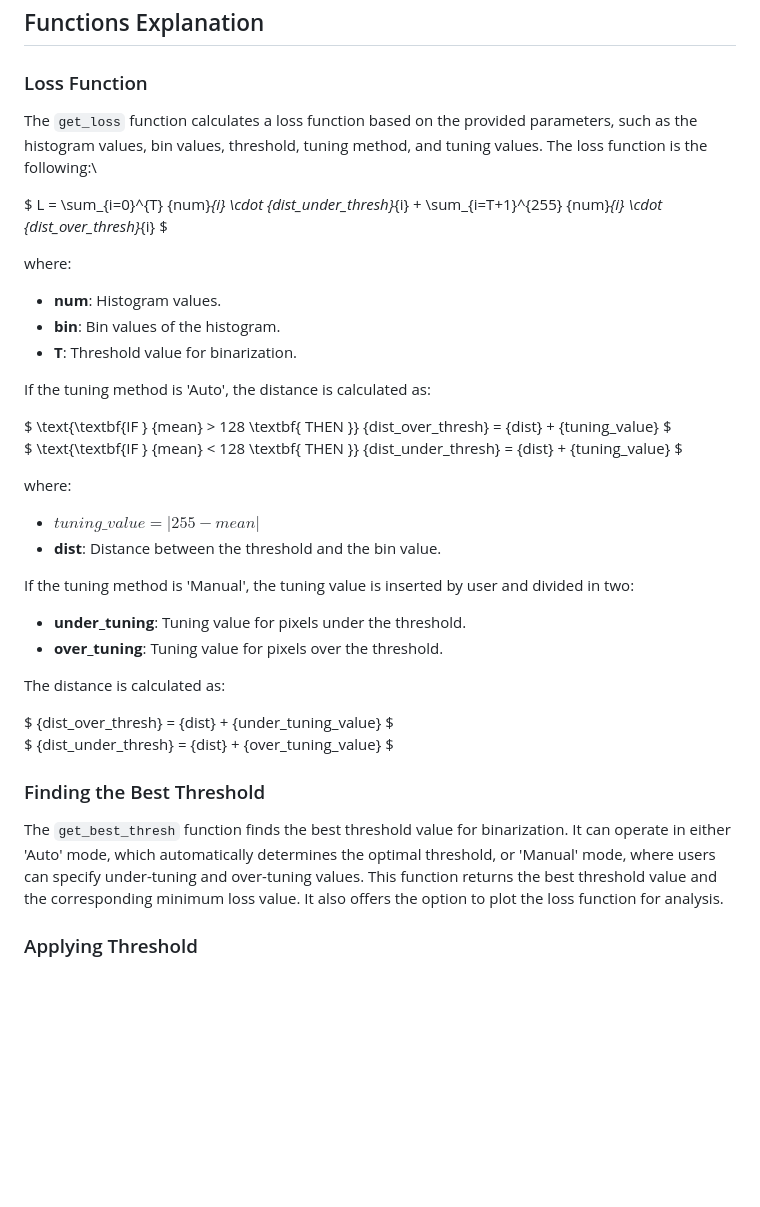
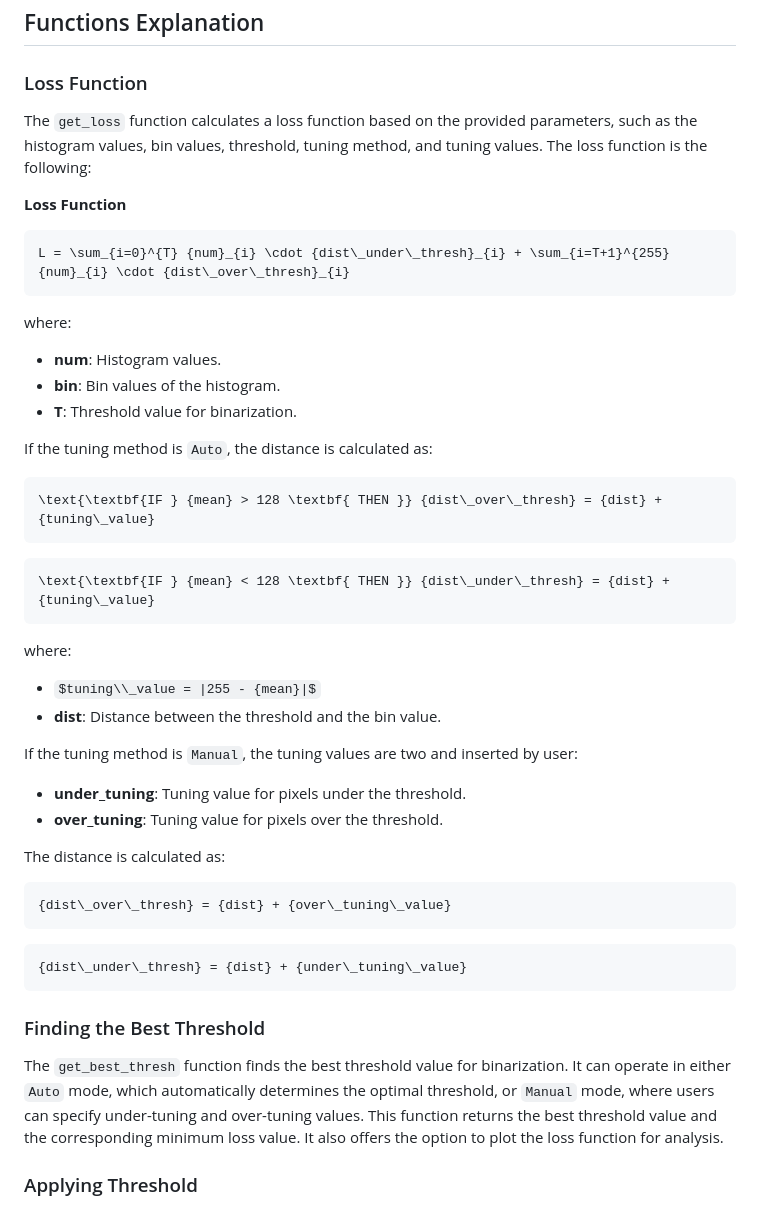
Before and after one commit to DavideLigari/computerVision, a Markdown page: README.md, the part around the change printed below. Rendered like a GitHub page; some formulas as TeX source; blank space fills up the shorter version.

````diff
--- a/README.md
+++ b/README.md
@@ -15,12 +15,12 @@ a loss is computed for each possible value of the threshold and the minimum is s
 
 ### Loss Function
 
-The `get_loss` function calculates a loss function based on the provided parameters, such as the histogram values, bin values, threshold, tuning method, and tuning values. The loss function is the following:\
+The `get_loss` function calculates a loss function based on the provided parameters, such as the histogram values, bin values, threshold, tuning method, and tuning values. The loss function is the following:
 
-
-$
+**Loss Function**
+```math
 L = \sum_{i=0}^{T} {num}_{i} \cdot {dist\_under\_thresh}_{i} + \sum_{i=T+1}^{255} {num}_{i} \cdot {dist\_over\_thresh}_{i}
-$
+```
 
 
 where:
@@ -28,35 +28,35 @@ where:
 * **bin**: Bin values of the histogram.
 * **T**: Threshold value for binarization.
 
-If the tuning method is 'Auto', the distance is calculated as:
+If the tuning method is ```Auto```, the distance is calculated as:
 
-$
+```math
 \text{\textbf{IF } {mean} > 128 \textbf{ THEN }} {dist\_over\_thresh} = {dist} + {tuning\_value}
-$\
-$
+```
+```math
 \text{\textbf{IF } {mean} < 128 \textbf{ THEN }} {dist\_under\_thresh} = {dist} + {tuning\_value}
-$
+```
 
 where:
-* ${tuning\_value} = |255 - {mean}|$
+* $tuning\\_value = |255 - {mean}|$
 * **dist**: Distance between the threshold and the bin value.
 
-If the tuning method is 'Manual', the tuning value is inserted by user and divided in two:
+If the tuning method is ```Manual```, the tuning values are two and inserted by user:
 * **under_tuning**: Tuning value for pixels under the threshold.
 * **over_tuning**: Tuning value for pixels over the threshold.
 
 The distance is calculated as:
 
-$
-{dist\_over\_thresh} = {dist} + {under\_tuning\_value}
-$\
-$
-{dist\_under\_thresh} = {dist} + {over\_tuning\_value}
-$
+```math
+{dist\_over\_thresh} = {dist} + {over\_tuning\_value}
+```
+```math
+{dist\_under\_thresh} = {dist} + {under\_tuning\_value}
+```
 
 ### Finding the Best Threshold
 
-The `get_best_thresh` function finds the best threshold value for binarization. It can operate in either 'Auto' mode, which automatically determines the optimal threshold, or 'Manual' mode, where users can specify under-tuning and over-tuning values. This function returns the best threshold value and the corresponding minimum loss value. It also offers the option to plot the loss function for analysis.
+The `get_best_thresh` function finds the best threshold value for binarization. It can operate in either `Auto` mode, which automatically determines the optimal threshold, or `Manual` mode, where users can specify under-tuning and over-tuning values. This function returns the best threshold value and the corresponding minimum loss value. It also offers the option to plot the loss function for analysis.
 
 ### Applying Threshold
 
````
Also changed, not shown: other parts of README.md (+2 -2 lines).
